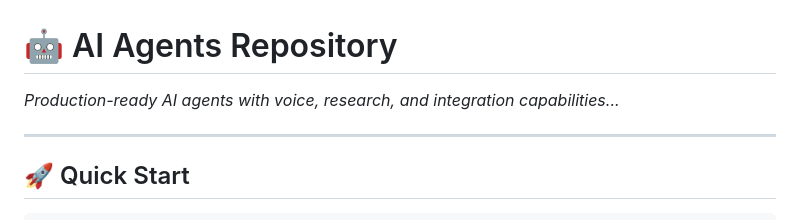
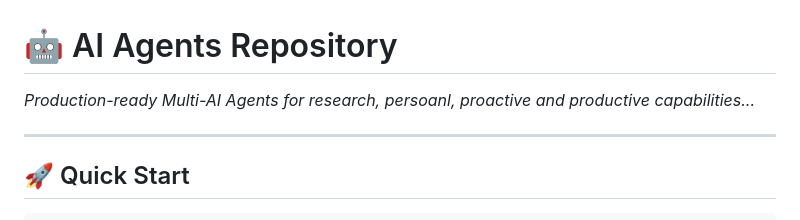
Before and after one commit to vilobhmm/agents, a Markdown page: README.md, the part around the change. Drawn GitHub-style.

```diff
--- a/README.md
+++ b/README.md
@@ -1,6 +1,6 @@
 # 🤖 AI Agents Repository
 
-**Production-ready AI agents with voice, research, and integration capabilities*...*
+**Production-ready Multi-AI Agents for research, persoanl, proactive and productive capabilities*...*
 
 ---
 
```
